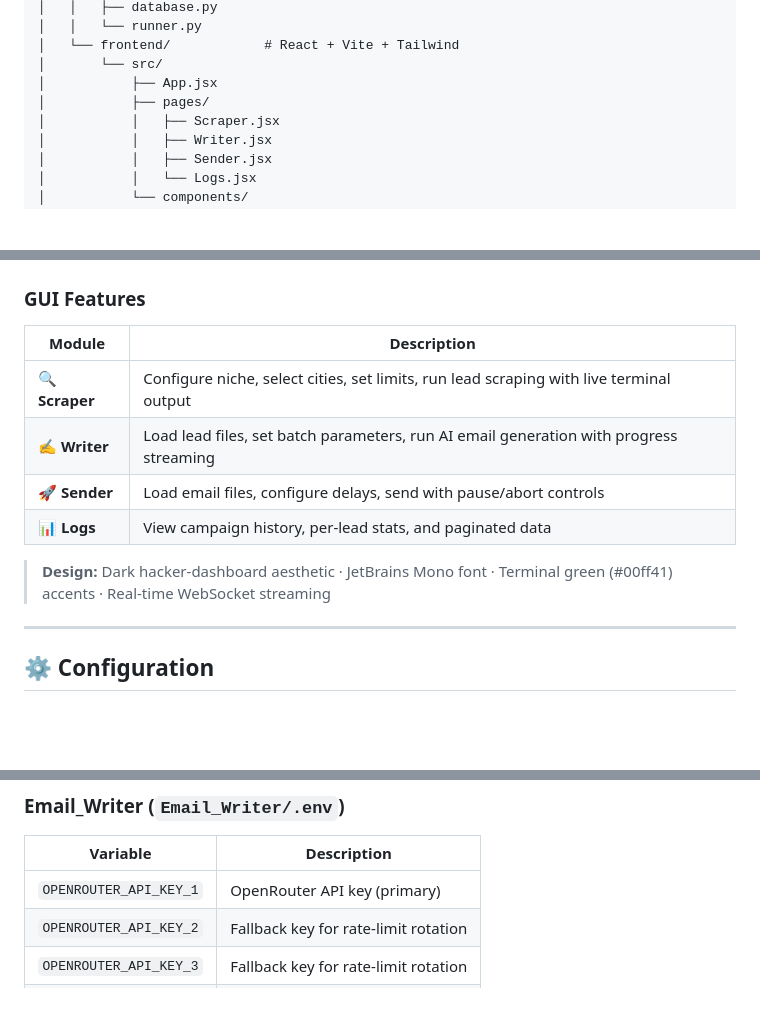
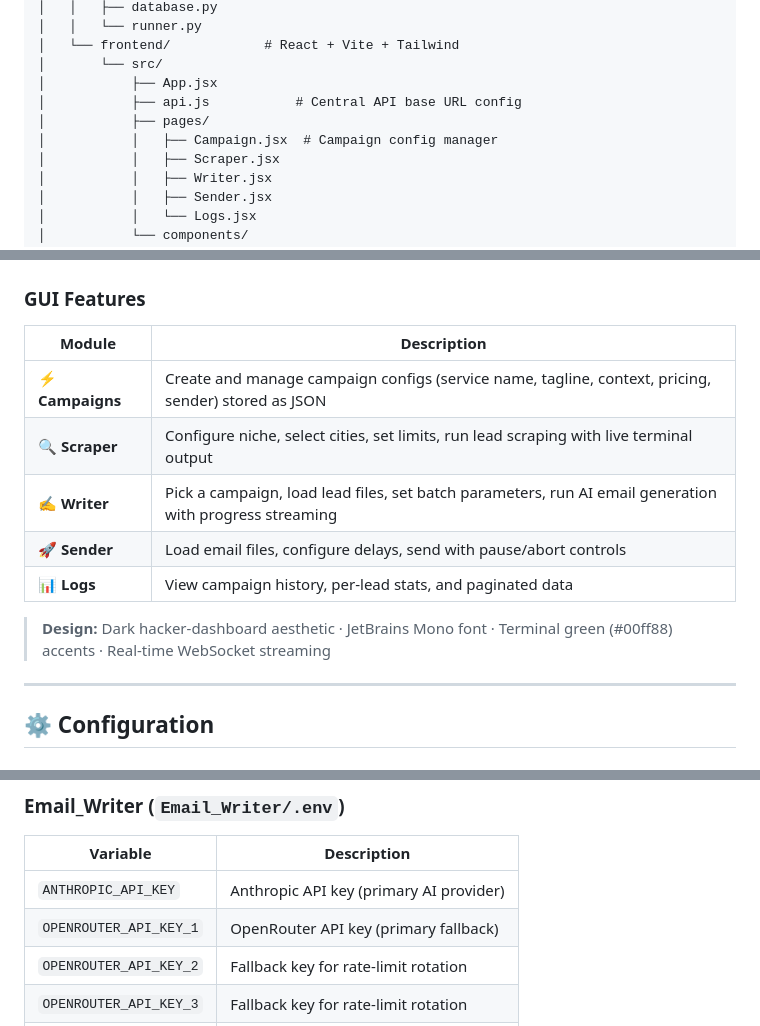
Before and after one commit to Oxirane-git/Quinx, a Markdown page: README.md, 3 parts joined by grey strips. GitHub-like rendering; blank space fills up the shorter version.

Commit message:
docs: update README for Campaign module, api.js, and Anthropic key

```diff
--- a/README.md
+++ b/README.md
@@ -119,7 +119,9 @@ Quinx/
 │   └── frontend/            # React + Vite + Tailwind
 │       └── src/
 │           ├── App.jsx
+│           ├── api.js           # Central API base URL config
 │           ├── pages/
+│           │   ├── Campaign.jsx  # Campaign config manager
 │           │   ├── Scraper.jsx
 │           │   ├── Writer.jsx
 │           │   ├── Sender.jsx
@@ -264,12 +266,13 @@ npm run dev
 
 | Module | Description |
 |--------|-------------|
+| **⚡ Campaigns** | Create and manage campaign configs (service name, tagline, context, pricing, sender) stored as JSON |
 | **🔍 Scraper** | Configure niche, select cities, set limits, run lead scraping with live terminal output |
-| **✍️ Writer** | Load lead files, set batch parameters, run AI email generation with progress streaming |
+| **✍️ Writer** | Pick a campaign, load lead files, set batch parameters, run AI email generation with progress streaming |
 | **🚀 Sender** | Load email files, configure delays, send with pause/abort controls |
 | **📊 Logs** | View campaign history, per-lead stats, and paginated data |
 
-> **Design:** Dark hacker-dashboard aesthetic · JetBrains Mono font · Terminal green (#00ff41) accents · Real-time WebSocket streaming
+> **Design:** Dark hacker-dashboard aesthetic · JetBrains Mono font · Terminal green (#00ff88) accents · Real-time WebSocket streaming
 
 ---
 
@@ -286,7 +289,8 @@ npm run dev
 
 | Variable | Description |
 |----------|-------------|
-| `OPENROUTER_API_KEY_1` | OpenRouter API key (primary) |
+| `ANTHROPIC_API_KEY` | Anthropic API key (primary AI provider) |
+| `OPENROUTER_API_KEY_1` | OpenRouter API key (primary fallback) |
 | `OPENROUTER_API_KEY_2` | Fallback key for rate-limit rotation |
 | `OPENROUTER_API_KEY_3` | Fallback key for rate-limit rotation |
 | `OPENROUTER_API_KEY_4` | Fallback key for rate-limit rotation |
```
